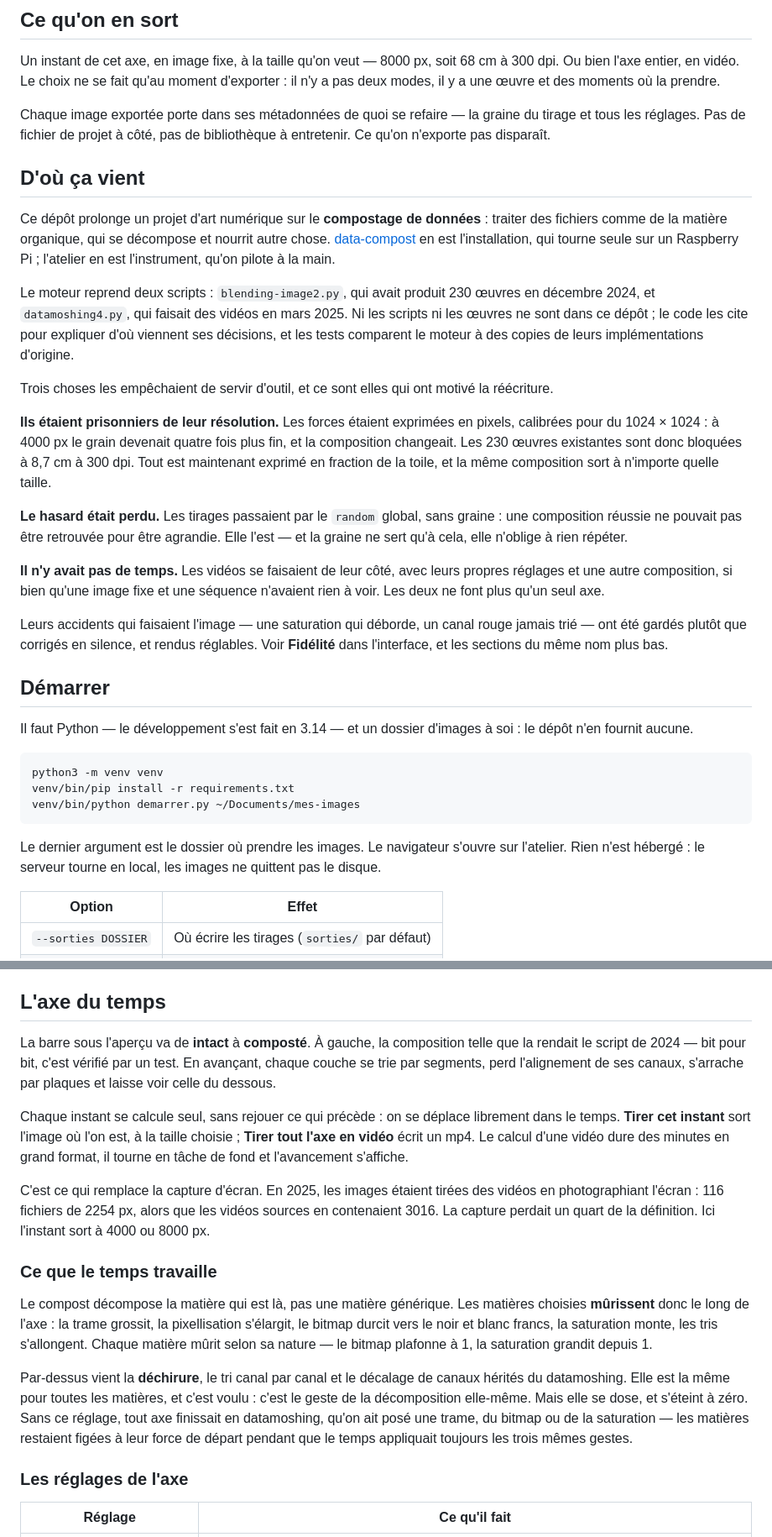
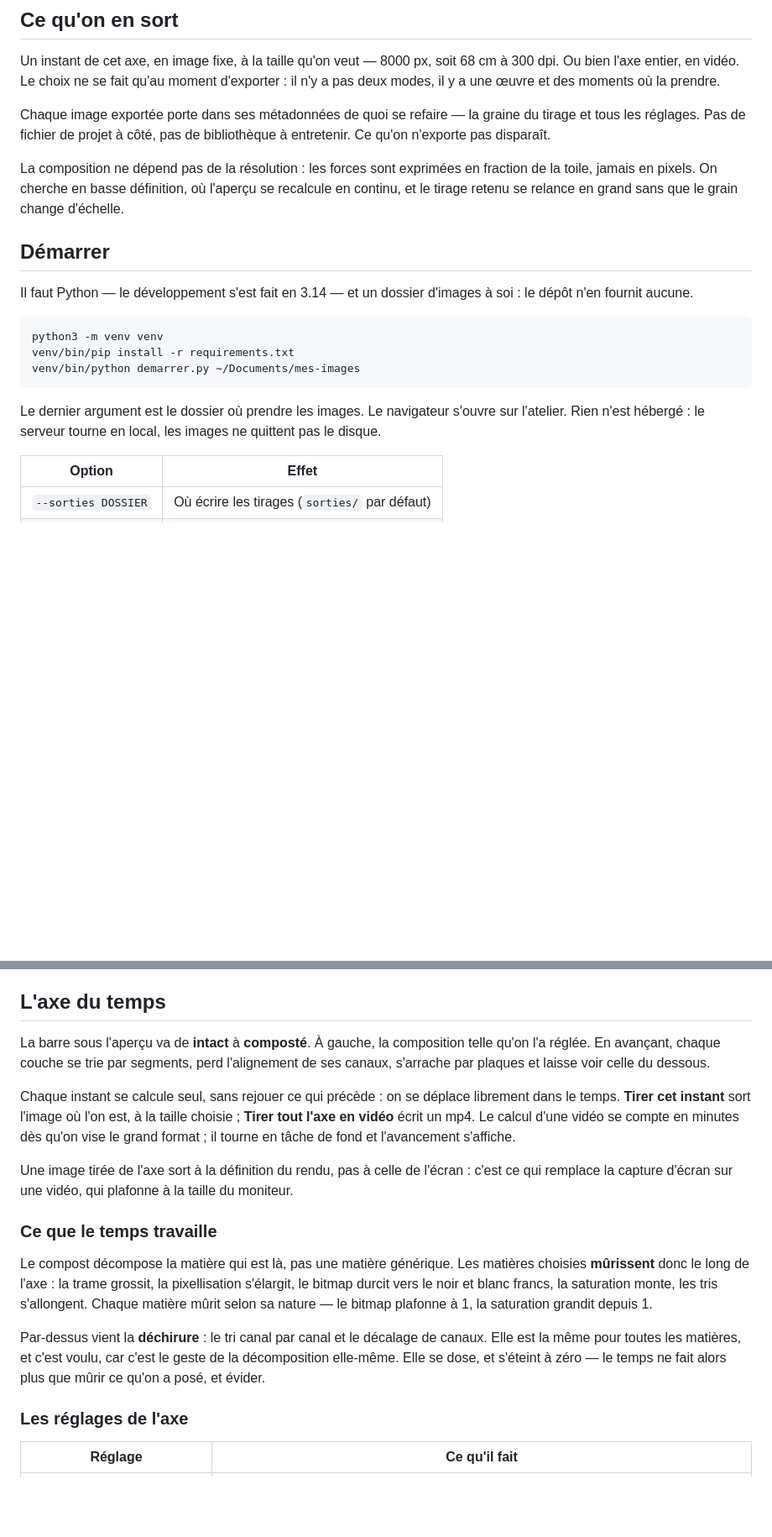
Before and after one commit to tombucher/data-compost-atelier, a Markdown page: README.md, 2 parts joined by grey strips. Shown at 84% size. Drawn GitHub-style; blank space fills up the shorter version.

````diff
--- a/README.md
+++ b/README.md
@@ -33,47 +33,15 @@ Chaque image exportée porte dans ses métadonnées de quoi se refaire — la
 graine du tirage et tous les réglages. Pas de fichier de projet à côté, pas de
 bibliothèque à entretenir. Ce qu'on n'exporte pas disparaît.
 
-## D'où ça vient
-
-Ce dépôt prolonge un projet d'art numérique sur le **compostage de données** :
-traiter des fichiers comme de la matière organique, qui se décompose et
-nourrit autre chose. [data-compost](https://github.com/tombucher/data-compost)
-en est l'installation, qui tourne seule sur un Raspberry Pi ; l'atelier en est
-l'instrument, qu'on pilote à la main.
-
-Le moteur reprend deux scripts : `blending-image2.py`, qui avait produit 230
-œuvres en décembre 2024, et `datamoshing4.py`, qui faisait des vidéos en mars
-2025. Ni les scripts ni les œuvres ne sont dans ce dépôt ; le code les cite
-pour expliquer d'où viennent ses décisions, et les tests comparent le moteur
-à des copies de leurs implémentations d'origine.
-
-Trois choses les empêchaient de servir d'outil, et ce sont elles qui ont
-motivé la réécriture.
-
-**Ils étaient prisonniers de leur résolution.** Les forces étaient exprimées en
-pixels, calibrées pour du 1024 × 1024 : à 4000 px le grain devenait quatre
-fois plus fin, et la composition changeait. Les 230 œuvres existantes sont
-donc bloquées à 8,7 cm à 300 dpi. Tout est maintenant exprimé en fraction de
-la toile, et la même composition sort à n'importe quelle taille.
-
-**Le hasard était perdu.** Les tirages passaient par le `random` global, sans
-graine : une composition réussie ne pouvait pas être retrouvée pour être
-agrandie. Elle l'est — et la graine ne sert qu'à cela, elle n'oblige à rien
-répéter.
-
-**Il n'y avait pas de temps.** Les vidéos se faisaient de leur côté, avec
-leurs propres réglages et une autre composition, si bien qu'une image fixe et
-une séquence n'avaient rien à voir. Les deux ne font plus qu'un seul axe.
-
-Leurs accidents qui faisaient l'image — une saturation qui déborde, un canal
-rouge jamais trié — ont été gardés plutôt que corrigés en silence, et rendus
-réglables. Voir **Fidélité** dans l'interface, et les
-sections du même nom plus bas.
+La composition ne dépend pas de la résolution : les forces sont exprimées en
+fraction de la toile, jamais en pixels. On cherche en basse définition, où
+l'aperçu se recalcule en continu, et le tirage retenu se relance en grand sans
+que le grain change d'échelle.
 
 ## Démarrer
 
-Il faut Python — le développement s'est fait en 3.14 — et un dossier
-d'images à soi : le dépôt n'en fournit aucune.
+Il faut Python — le développement s'est fait en 3.14 — et un dossier d'images
+à soi : le dépôt n'en fournit aucune.
 
 ```bash
 python3 -m venv venv
@@ -82,8 +50,8 @@ venv/bin/python demarrer.py ~/Documents/mes-images
 ```
 
 Le dernier argument est le dossier où prendre les images. Le navigateur
-s'ouvre sur l'atelier. Rien n'est hébergé : le serveur tourne en
-local, les images ne quittent pas le disque.
+s'ouvre sur l'atelier. Rien n'est hébergé : le serveur tourne en local, les
+images ne quittent pas le disque.
 
 | Option | Effet |
 |---|---|
@@ -288,21 +199,19 @@ que la recette survit à l'aller-retour dans l'image.
 ## L'axe du temps
 
 La barre sous l'aperçu va de **intact** à **composté**. À gauche, la
-composition telle que la rendait le script de 2024 — bit pour bit, c'est
-vérifié par un test. En avançant, chaque couche se trie par segments, perd
-l'alignement de ses canaux, s'arrache par plaques et laisse voir celle du
-dessous.
+composition telle qu'on l'a réglée. En avançant, chaque couche se trie par
+segments, perd l'alignement de ses canaux, s'arrache par plaques et laisse
+voir celle du dessous.
 
 Chaque instant se calcule seul, sans rejouer ce qui précède : on se déplace
 librement dans le temps. **Tirer cet instant** sort l'image où l'on est, à la
 taille choisie ; **Tirer tout l'axe en vidéo** écrit un mp4. Le calcul d'une
-vidéo dure des minutes en grand format, il tourne en tâche de fond et
-l'avancement s'affiche.
+vidéo se compte en minutes dès qu'on vise le grand format ; il tourne en
+tâche de fond et l'avancement s'affiche.
 
-C'est ce qui remplace la capture d'écran. En 2025, les images étaient tirées
-des vidéos en photographiant l'écran : 116 fichiers de 2254 px, alors que les
-vidéos sources en contenaient 3016. La capture perdait un quart de la
-définition. Ici l'instant sort à 4000 ou 8000 px.
+Une image tirée de l'axe sort à la définition du rendu, pas à celle de
+l'écran : c'est ce qui remplace la capture d'écran sur une vidéo, qui plafonne
+à la taille du moniteur.
 
 ### Ce que le temps travaille
 
@@ -312,13 +221,10 @@ pixellisation s'élargit, le bitmap durcit vers le noir et blanc francs, la
 saturation monte, les tris s'allongent. Chaque matière mûrit selon sa
 nature — le bitmap plafonne à 1, la saturation grandit depuis 1.
 
-Par-dessus vient la **déchirure**, le tri canal par canal et le décalage de
-canaux hérités du datamoshing. Elle est la même pour toutes les matières, et
-c'est voulu : c'est le geste de la décomposition elle-même. Mais elle se
-dose, et s'éteint à zéro. Sans ce réglage, tout axe finissait en
-datamoshing, qu'on ait posé une trame, du bitmap ou de la saturation — les
-matières restaient figées à leur force de départ pendant que le temps
-appliquait toujours les trois mêmes gestes.
+Par-dessus vient la **déchirure** : le tri canal par canal et le décalage de
+canaux. Elle est la même pour toutes les matières, et c'est voulu, car c'est
+le geste de la décomposition elle-même. Elle se dose, et s'éteint à zéro — le
+temps ne fait alors plus que mûrir ce qu'on a posé, et évider.
 
 ### Les réglages de l'axe
 
````
Also changed, not shown: other parts of README.md (+140 -172 lines).
